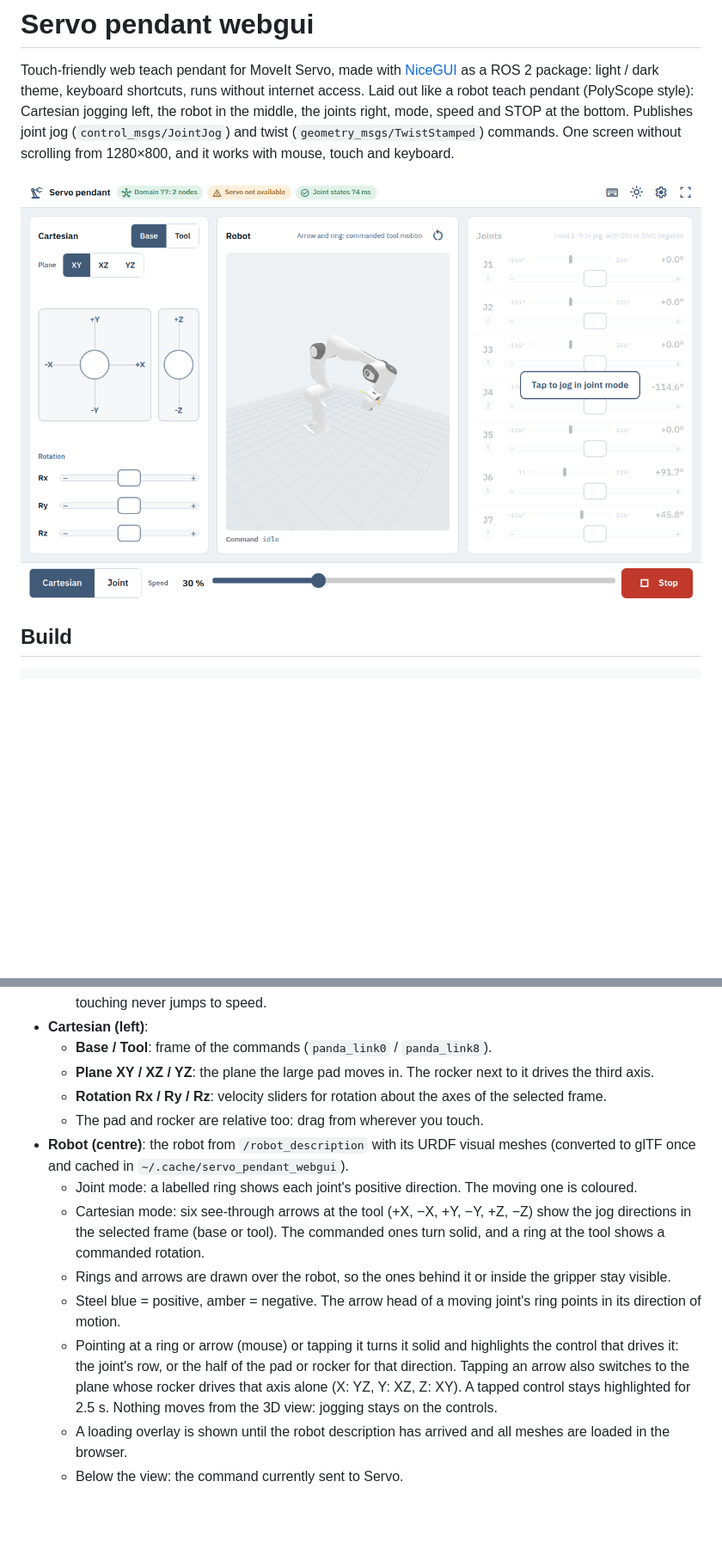
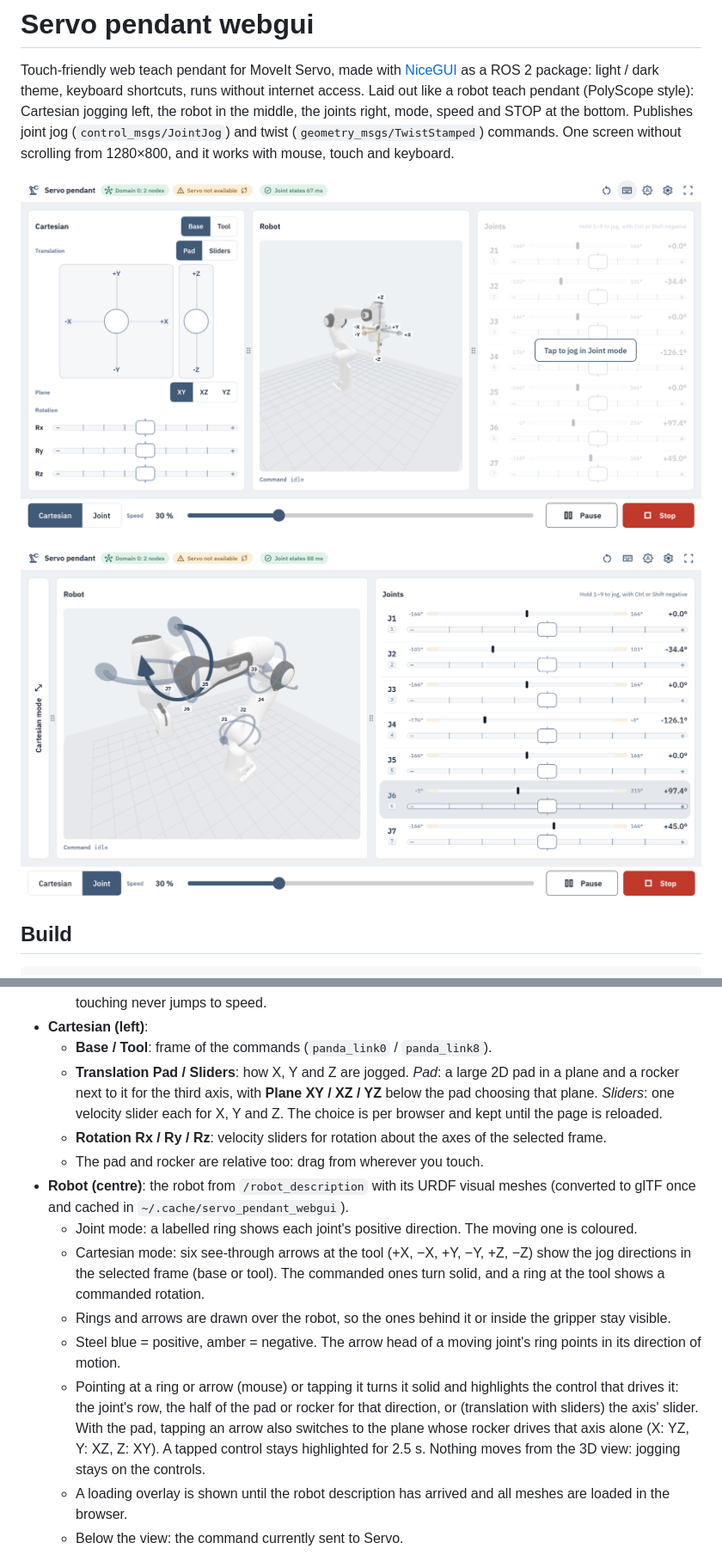
Before and after one commit to julianmueller/servo_pendant_webgui, a Markdown page: README.md, 2 parts joined by grey strips. Shown at 86% size. Rendered like a GitHub page; pictures changed too: docs/screenshot.png (deleted), docs/screenshot_01.png (added), docs/screenshot_02.png (added); blank space fills up the shorter version.

Commit message:
unify slider visuals and update readme

```diff
--- a/README.md
+++ b/README.md
@@ -6,7 +6,9 @@ Cartesian jogging left, the robot in the middle, the joints right, mode, speed a
 jog (`control_msgs/JointJog`) and twist (`geometry_msgs/TwistStamped`) commands. One screen without scrolling from
 1280×800, and it works with mouse, touch and keyboard.
 
-![Screenshot of the ui](docs/screenshot.png)
+![The pendant in Cartesian mode: the pad and rocker for translation, the rotation sliders, and the robot with its jog arrows](docs/screenshot_01.png)
+
+![The pendant in joint mode, with the Cartesian panel collapsed to its strip: the joint rings in the 3D view and the joint sliders](docs/screenshot_02.png)
 
 ## Build
 
@@ -69,7 +74,9 @@ shown: the control of the active mode (Cartesian or joints; switch with the acti
     never jumps to speed.
 - **Cartesian (left)**:
   - **Base / Tool**: frame of the commands (`panda_link0` / `panda_link8`).
-  - **Plane XY / XZ / YZ**: the plane the large pad moves in. The rocker next to it drives the third axis.
+  - **Translation Pad / Sliders**: how X, Y and Z are jogged. *Pad*: a large 2D pad in a plane and a rocker next to
+    it for the third axis, with **Plane XY / XZ / YZ** below the pad choosing that plane. *Sliders*: one velocity
+    slider each for X, Y and Z. The choice is per browser and kept until the page is reloaded.
   - **Rotation Rx / Ry / Rz**: velocity sliders for rotation about the axes of the selected frame.
   - The pad and rocker are relative too: drag from wherever you touch.
 - **Robot (centre)**: the robot from `/robot_description` with its URDF visual meshes (converted to glTF once and
@@ -80,8 +87,9 @@ shown: the control of the active mode (Cartesian or joints; switch with the acti
   - Rings and arrows are drawn over the robot, so the ones behind it or inside the gripper stay visible.
   - Steel blue = positive, amber = negative. The arrow head of a moving joint's ring points in its direction of motion.
   - Pointing at a ring or arrow (mouse) or tapping it turns it solid and highlights the control that drives it: the
-    joint's row, or the half of the pad or rocker for that direction. Tapping an arrow also switches to the plane
-    whose rocker drives that axis alone (X: YZ, Y: XZ, Z: XY). A tapped control stays highlighted for 2.5 s. Nothing
+    joint's row, the half of the pad or rocker for that direction, or (translation with sliders) the axis' slider.
+    With the pad, tapping an arrow also switches to the plane whose rocker drives that axis alone (X: YZ, Y: XZ,
+    Z: XY). A tapped control stays highlighted for 2.5 s. Nothing
     moves from the 3D view: jogging stays on the controls.
   - A loading overlay is shown until the robot description has arrived and all meshes are loaded in the browser.
   - Below the view: the command currently sent to Servo.
```
Also changed, not shown: other parts of README.md (+30 -5 lines), 10 other files.
